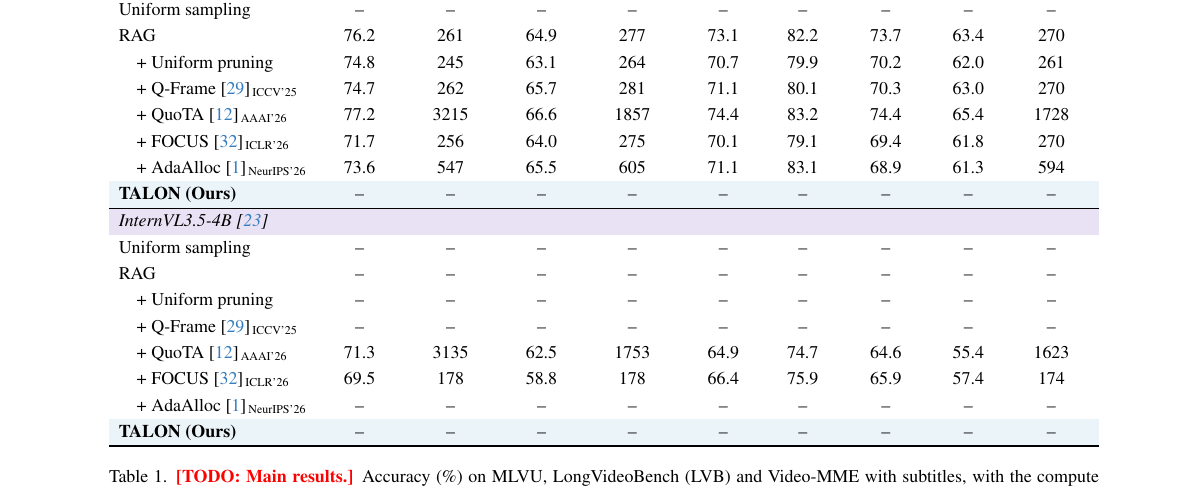
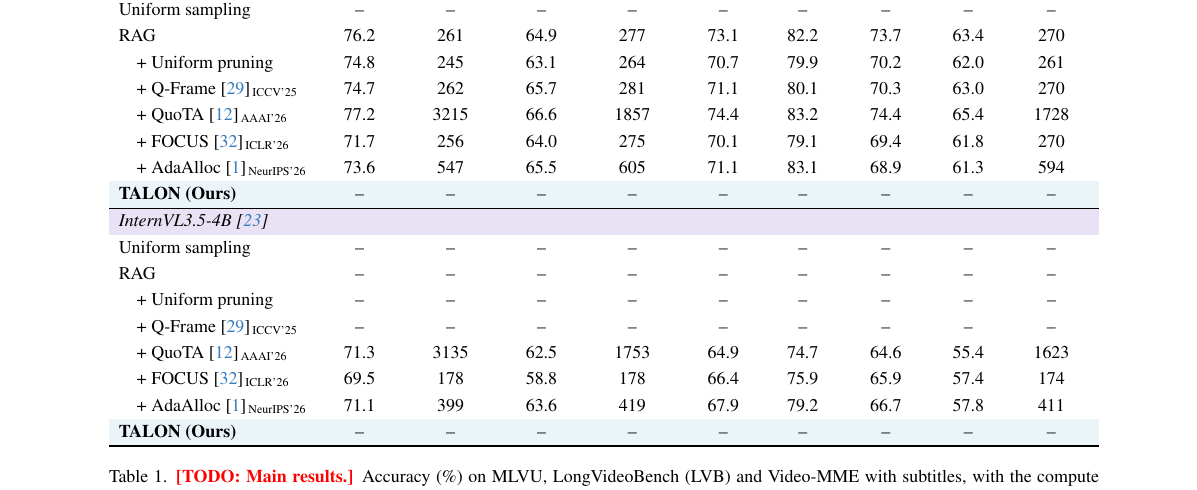
Before and after one commit to AyushBarik/TALON, a LaTeX paper (main.tex, which reads sec/4_evaluation.tex): part of page 7 of 8, cut so that both start at the same text. Compiled offline with pdfLaTeX.

Commit message:
Main table (InternVL3.5-4B): AdaAlloc row (InternVL plans, refines and answers; 48 x 256-token frames; TFLOPs over all three calls)

```diff
--- a/sec/4_evaluation.tex
+++ b/sec/4_evaluation.tex
@@ -92,7 +92,7 @@ its answer options as the query. Further implementation details are provided in
     \quad + Q-Frame~\cite{zhang2025qframe}\venue{ICCV'25}    & \na & \na & \na & \na & \na & \na & \na & \na & \na \\
     \quad + QuoTA~\cite{luo2025quota}\venue{AAAI'26}         & 71.3 & 3135 & 62.5 & 1753 & 64.9 & 74.7 & 64.6 & 55.4 & 1623 \\
     \quad + FOCUS~\cite{zhu2026focus}\venue{ICLR'26}         & 69.5 & 178 & 58.8 & 178 & 66.4 & 75.9 & 65.9 & 57.4 & 174 \\
-    \quad + AdaAlloc~\cite{an2026adaalloc}\venue{NeurIPS'26} & \na & \na & \na & \na & \na & \na & \na & \na & \na \\
+    \quad + AdaAlloc~\cite{an2026adaalloc}\venue{NeurIPS'26} & 71.1 & 399 & 63.6 & 419 & 67.9 & 79.2 & 66.7 & 57.8 & 411 \\
     \rowcolor{orxblue!8}
     \textbf{\name (Ours)}                                    & \na & \na & \na & \na & \na & \na & \na & \na & \na \\
     \specialrule{\heavyrulewidth}{0pt}{\belowbottomsep}
```
